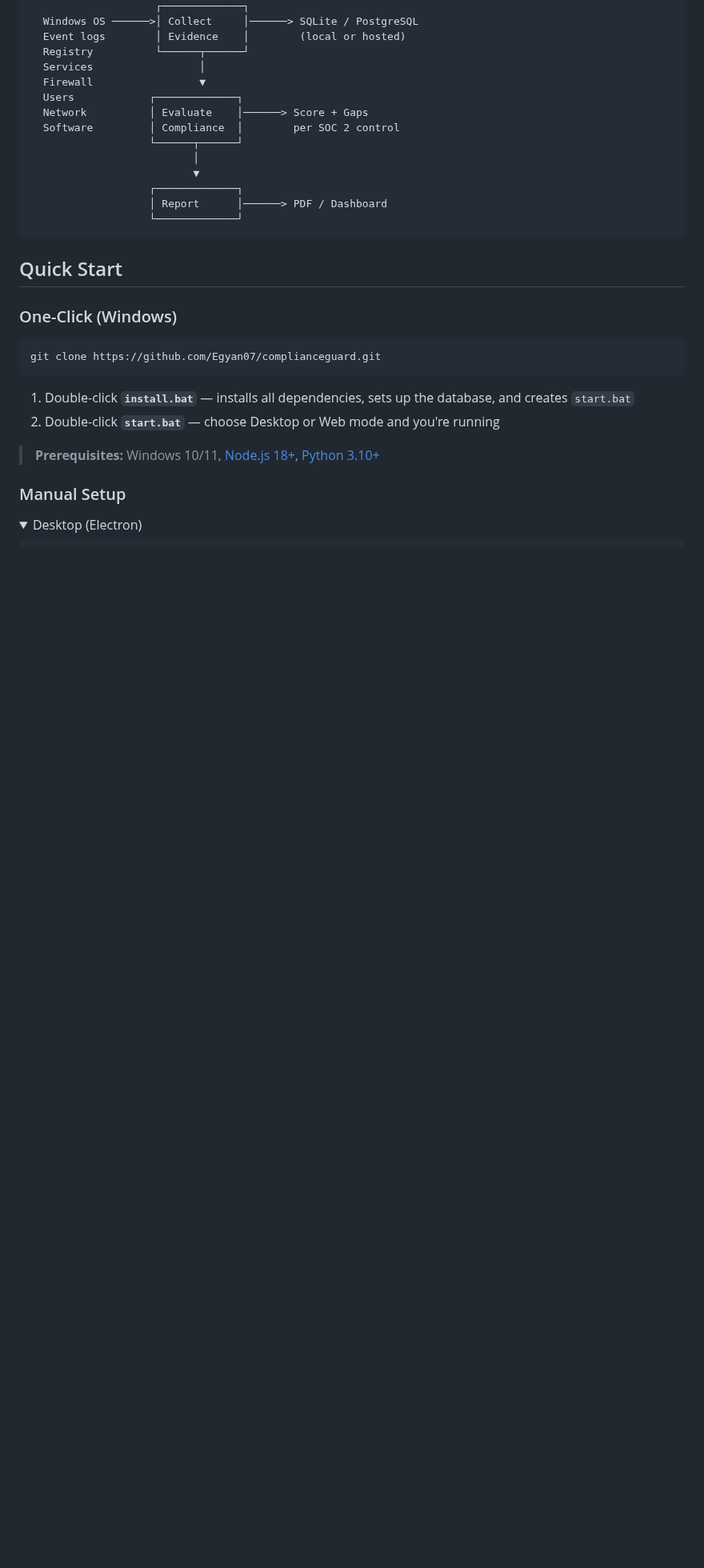
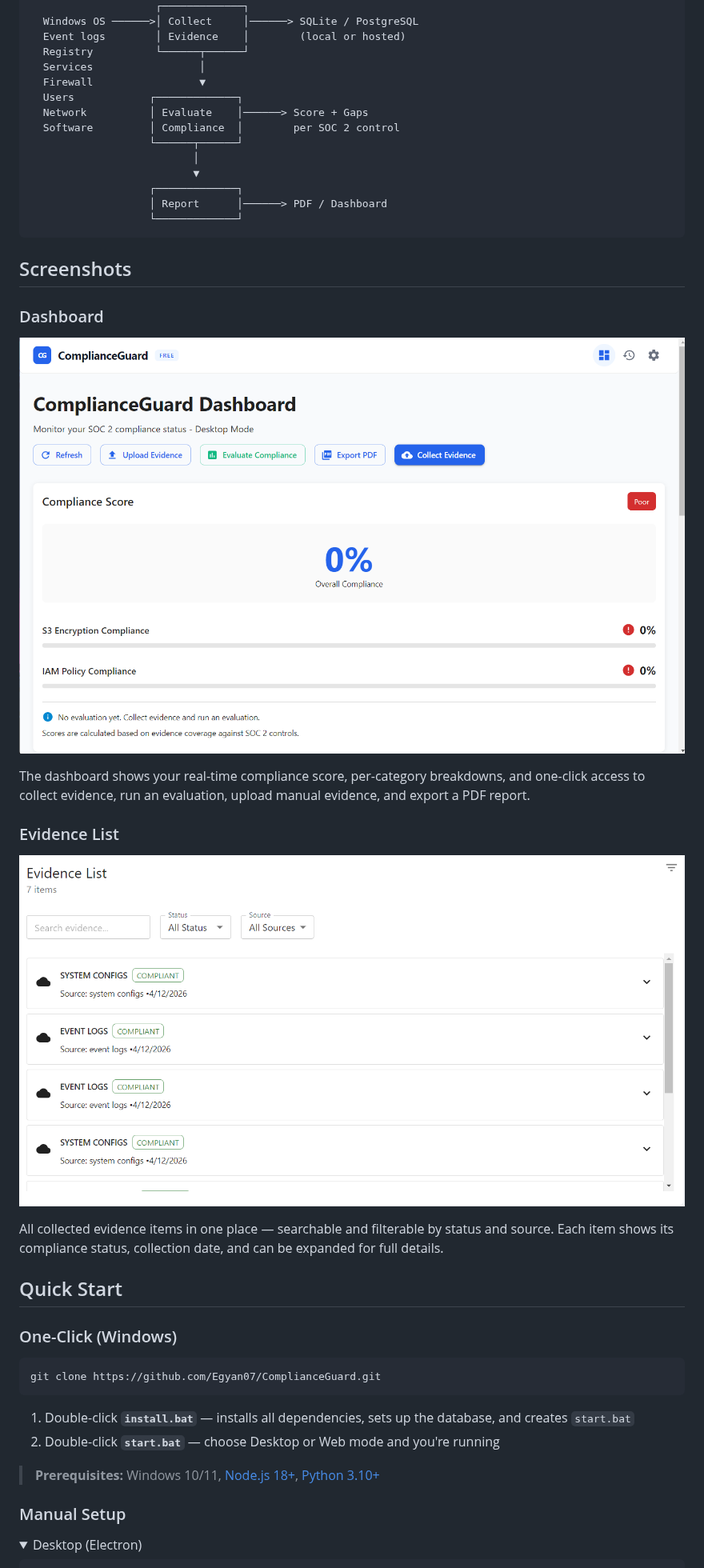
Before and after one commit to Egyan07/ComplianceGuard, a Markdown page: README.md, the part around one of its changes. Shown at 80% size. Rendered like a GitHub page; pictures changed too: assets/screenshots/Dashboard.png (added), assets/screenshots/EvidenceCollection.png (added); folded sections open; blank space fills up the shorter version.

Commit message:
Add screenshots to README

````diff
--- a/README.md
+++ b/README.md
@@ -35,12 +35,26 @@ ComplianceGuard lives on the endpoint too. It collects evidence directly from Wi
                    └─────────────┘
 ```
 
+## Screenshots
+
+### Dashboard
+
+![ComplianceGuard Dashboard](assets/screenshots/Dashboard.png)
+
+The dashboard shows your real-time compliance score, per-category breakdowns, and one-click access to collect evidence, run an evaluation, upload manual evidence, and export a PDF report.
+
+### Evidence List
+
+![Evidence List](assets/screenshots/EvidenceCollection.png)
+
+All collected evidence items in one place — searchable and filterable by status and source. Each item shows its compliance status, collection date, and can be expanded for full details.
+
 ## Quick Start
 
 ### One-Click (Windows)
 
 ```
-git clone https://github.com/Egyan07/complianceguard.git
+git clone https://github.com/Egyan07/ComplianceGuard.git
 ```
 
 1. Double-click **`install.bat`** — installs all dependencies, sets up the database, and creates `start.bat`
````
Also changed, not shown: other parts of README.md (+21 -18 lines).
